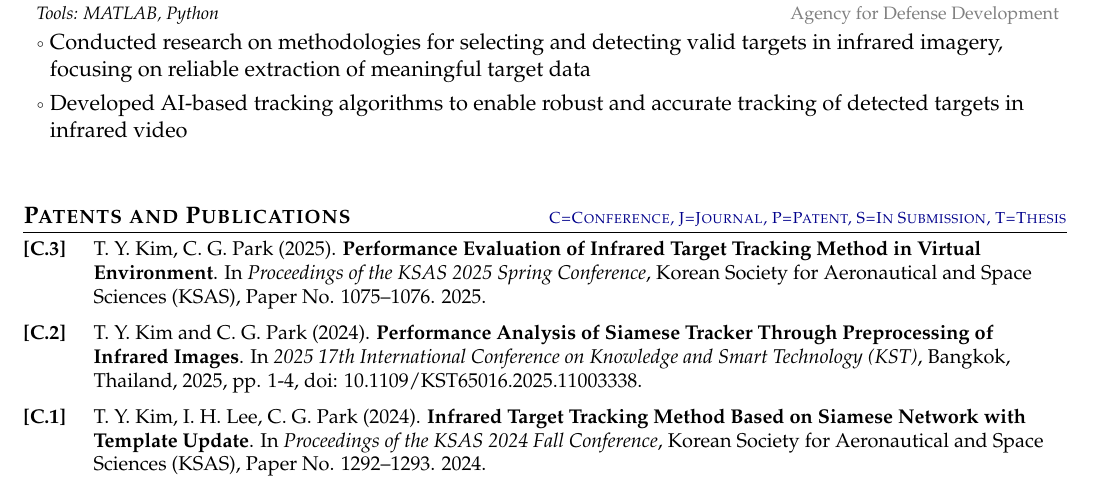
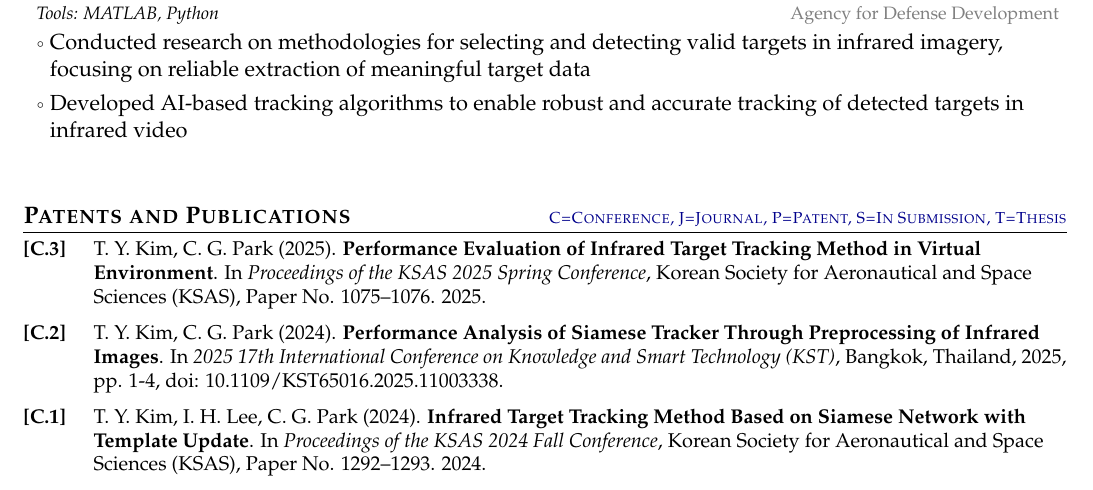
Before and after one commit to taeraemon/CV, a LaTeX CV (cv.tex): part of page 1 of 2, cut so that both start at the same text. Compiled offline with pdfLaTeX.

```diff
--- a/cv.tex
+++ b/cv.tex
@@ -308,7 +308,7 @@
 \textbf{Performance Evaluation of Infrared Target Tracking Method in Virtual Environment}.
 In \textit{Proceedings of the KSAS 2025 Spring Conference}, Korean Society for Aeronautical and Space Sciences (KSAS), Paper No. 1075–1076. 2025.
 
-\item[\textbf{[C.2]}] T. Y. Kim and C. G. Park (2024).
+\item[\textbf{[C.2]}] T. Y. Kim, C. G. Park (2024).
 \textbf{Performance Analysis of Siamese Tracker Through Preprocessing of Infrared Images}.
 In \textit{2025 17th International Conference on Knowledge and Smart Technology (KST)}, Bangkok, Thailand, 2025, pp. 1-4, doi: 10.1109/KST65016.2025.11003338.
 
```
Also changed, not shown: cv.pdf.
